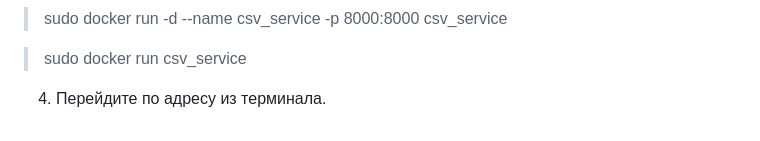
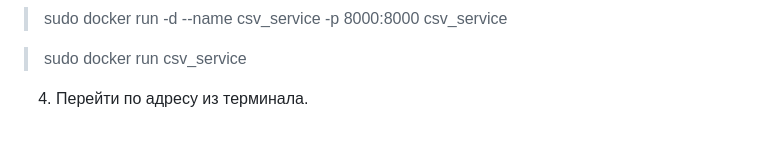
Before and after one commit to GorokhovSemyon/CSV_Service, a Markdown page: README.md, the part around the change. GitHub-like rendering.

```diff
--- a/README.md
+++ b/README.md
@@ -93,4 +93,4 @@
 
 >sudo docker run csv_service
 
-4. Перейдите по адресу из терминала.
+4. Перейти по адресу из терминала.
```
